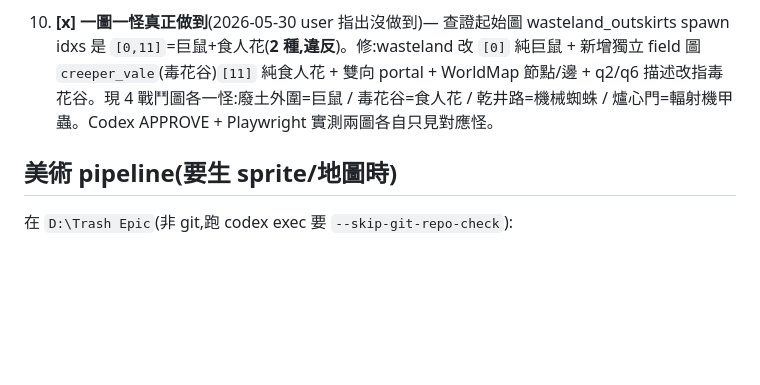
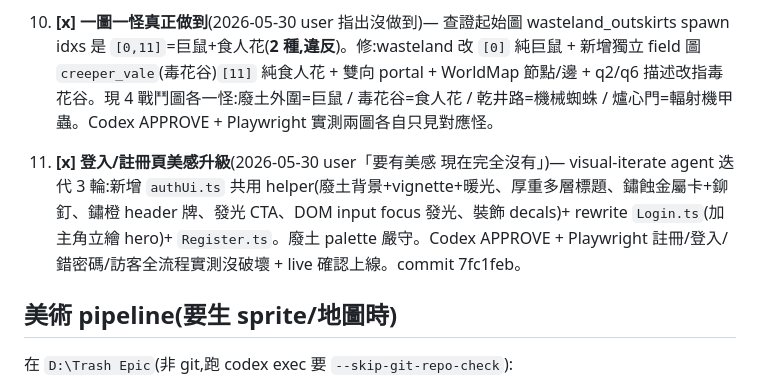
Before and after one commit to ahoooooooo/trash-epic-phaser, a Markdown page: HANDOFF.md, the part around the change. Drawn GitHub-style; blank space fills up the shorter version.

Commit message:
docs(handoff): 補登入/註冊頁美感升級狀態(接力棒同步)
Co-Authored-By: Claude Opus 4.8 <noreply@anthropic.com>

```diff
--- a/HANDOFF.md
+++ b/HANDOFF.md
@@ -42,6 +42,8 @@
 
 10. **[x] 一圖一怪真正做到**(2026-05-30 user 指出沒做到)— 查證起始圖 wasteland_outskirts spawn idxs 是 `[0,11]`=巨鼠+食人花(**2 種,違反**)。修:wasteland 改 `[0]` 純巨鼠 + 新增獨立 field 圖 `creeper_vale`(毒花谷)`[11]` 純食人花 + 雙向 portal + WorldMap 節點/邊 + q2/q6 描述改指毒花谷。現 4 戰鬥圖各一怪:廢土外圍=巨鼠 / 毒花谷=食人花 / 乾井路=機械蜘蛛 / 爐心門=輻射機甲蟲。Codex APPROVE + Playwright 實測兩圖各自只見對應怪。
 
+11. **[x] 登入/註冊頁美感升級**(2026-05-30 user「要有美感 現在完全沒有」)— visual-iterate agent 迭代 3 輪:新增 `authUi.ts` 共用 helper(廢土背景+vignette+暖光、厚重多層標題、鏽蝕金屬卡+鉚釘、鏽橙 header 牌、發光 CTA、DOM input focus 發光、裝飾 decals)+ rewrite `Login.ts`(加主角立繪 hero)+ `Register.ts`。廢土 palette 嚴守。Codex APPROVE + Playwright 註冊/登入/錯密碼/訪客全流程實測沒破壞 + live 確認上線。commit 7fc1feb。
+
 ## 美術 pipeline(要生 sprite/地圖時)
 在 `D:\Trash Epic`(非 git,跑 codex exec 要 `--skip-git-repo-check`):
 1. `python -m automation.codex_imagegen --asset-id X --count 1 --prompt-file P.txt`(GPT-4o ~105s)
```
